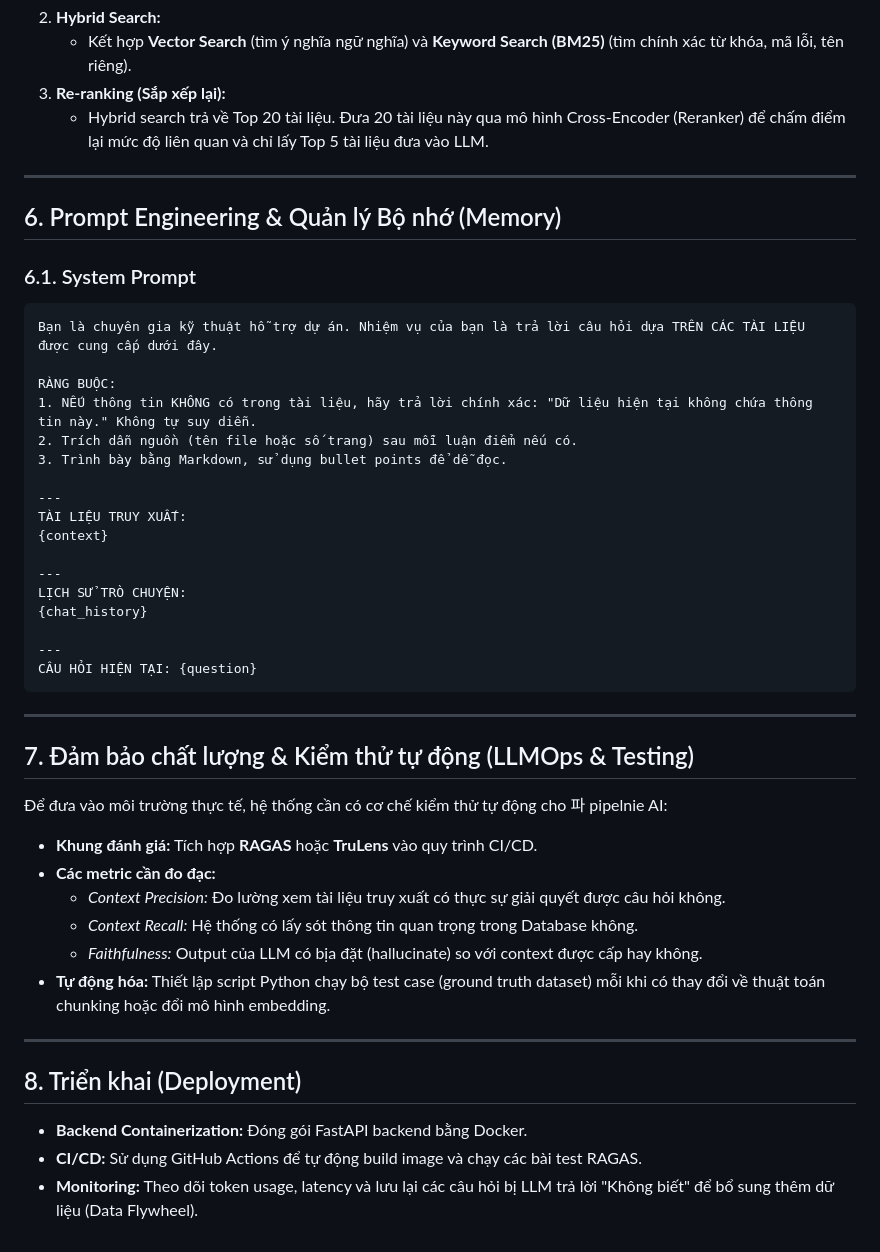
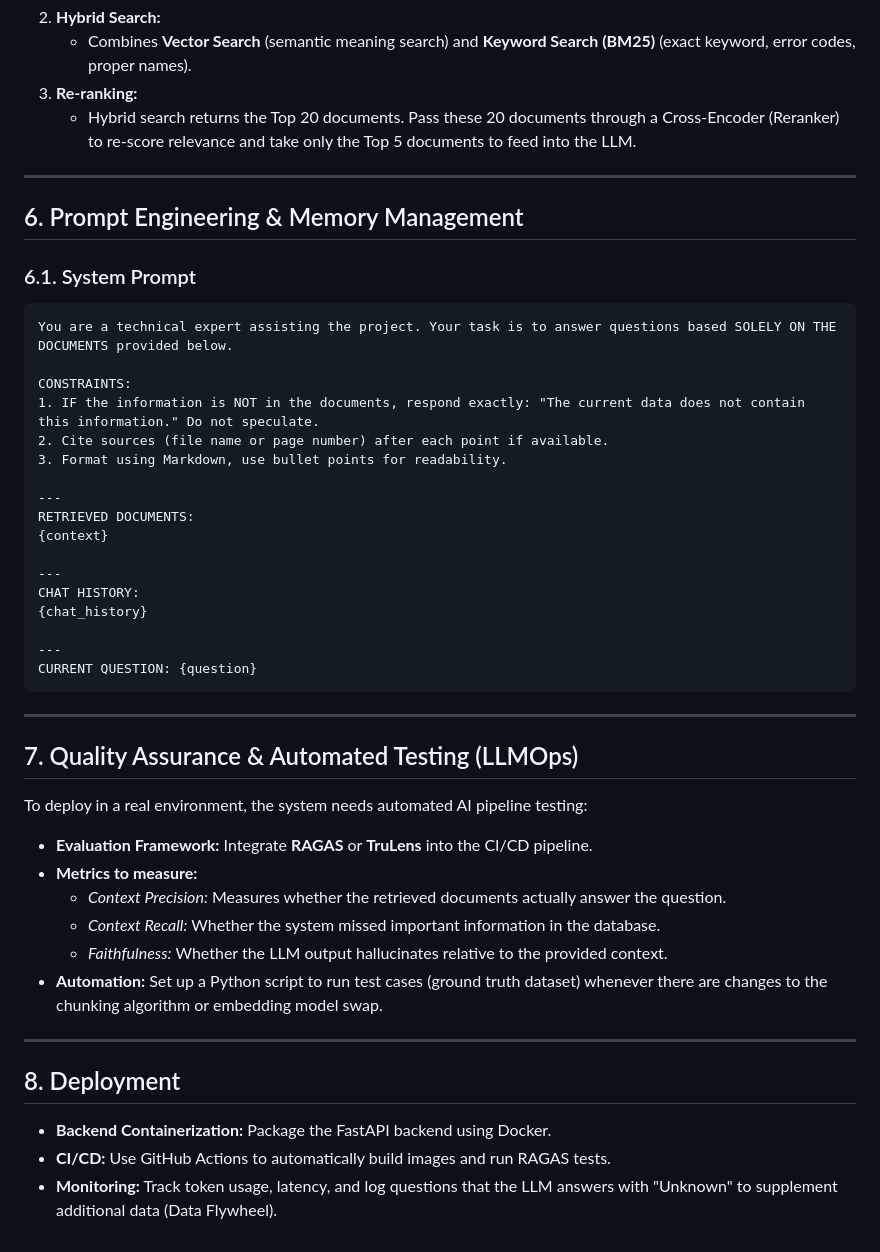
Before and after one commit to thond2009/chatbox-rag, a Markdown page: design.md, the part around one of its changes. Drawn GitHub-style.

````diff
--- a/design.md
+++ b/design.md
@@ -77,50 +77,50 @@ Thay vì chỉ cắt theo số lượng từ (Fixed-size), dự án sẽ kết h
 2. **Hybrid Search:**
-   - Kết hợp **Vector Search** (tìm ý nghĩa ngữ nghĩa) và **Keyword Search (BM25)** (tìm chính xác từ khóa, mã lỗi, tên riêng).
-3. **Re-ranking (Sắp xếp lại):**
-   - Hybrid search trả về Top 20 tài liệu. Đưa 20 tài liệu này qua mô hình Cross-Encoder (Reranker) để chấm điểm lại mức độ liên quan và chỉ lấy Top 5 tài liệu đưa vào LLM.
+   - Combines **Vector Search** (semantic meaning search) and **Keyword Search (BM25)** (exact keyword, error codes, proper names).
+3. **Re-ranking:**
+   - Hybrid search returns the Top 20 documents. Pass these 20 documents through a Cross-Encoder (Reranker) to re-score relevance and take only the Top 5 documents to feed into the LLM.
 
 ---
 
-## 6. Prompt Engineering & Quản lý Bộ nhớ (Memory)
+## 6. Prompt Engineering & Memory Management
 
 ### 6.1. System Prompt
 ```text
-Bạn là chuyên gia kỹ thuật hỗ trợ dự án. Nhiệm vụ của bạn là trả lời câu hỏi dựa TRÊN CÁC TÀI LIỆU được cung cấp dưới đây.
+You are a technical expert assisting the project. Your task is to answer questions based SOLELY ON THE DOCUMENTS provided below.
 
-RÀNG BUỘC:
-1. NẾU thông tin KHÔNG có trong tài liệu, hãy trả lời chính xác: "Dữ liệu hiện tại không chứa thông tin này." Không tự suy diễn.
-2. Trích dẫn nguồn (tên file hoặc số trang) sau mỗi luận điểm nếu có.
-3. Trình bày bằng Markdown, sử dụng bullet points để dễ đọc.
+CONSTRAINTS:
+1. IF the information is NOT in the documents, respond exactly: "The current data does not contain this information." Do not speculate.
+2. Cite sources (file name or page number) after each point if available.
+3. Format using Markdown, use bullet points for readability.
 
 ---
-TÀI LIỆU TRUY XUẤT:
+RETRIEVED DOCUMENTS:
 {context}
 
 ---
-LỊCH SỬ TRÒ CHUYỆN:
+CHAT HISTORY:
 {chat_history}
 
 ---
-CÂU HỎI HIỆN TẠI: {question}
+CURRENT QUESTION: {question}
 ```
 
 ---
 
-## 7. Đảm bảo chất lượng & Kiểm thử tự động (LLMOps & Testing)
+## 7. Quality Assurance & Automated Testing (LLMOps)
 
-Để đưa vào môi trường thực tế, hệ thống cần có cơ chế kiểm thử tự động cho 파 pipelnie AI:
+To deploy in a real environment, the system needs automated AI pipeline testing:
 
-- **Khung đánh giá:** Tích hợp **RAGAS** hoặc **TruLens** vào quy trình CI/CD.
-- **Các metric cần đo đạc:**
-  - *Context Precision:* Đo lường xem tài liệu truy xuất có thực sự giải quyết được câu hỏi không.
-  - *Context Recall:* Hệ thống có lấy sót thông tin quan trọng trong Database không.
-  - *Faithfulness:* Output của LLM có bịa đặt (hallucinate) so với context được cấp hay không.
-- **Tự động hóa:** Thiết lập script Python chạy bộ test case (ground truth dataset) mỗi khi có thay đổi về thuật toán chunking hoặc đổi mô hình embedding.
+- **Evaluation Framework:** Integrate **RAGAS** or **TruLens** into the CI/CD pipeline.
+- **Metrics to measure:**
+  - *Context Precision:* Measures whether the retrieved documents actually answer the question.
+  - *Context Recall:* Whether the system missed important information in the database.
+  - *Faithfulness:* Whether the LLM output hallucinates relative to the provided context.
+- **Automation:** Set up a Python script to run test cases (ground truth dataset) whenever there are changes to the chunking algorithm or embedding model swap.
 
 ---
 
-## 8. Triển khai (Deployment)
+## 8. Deployment
 
-- **Backend Containerization:** Đóng gói FastAPI backend bằng Docker.
-- **CI/CD:** Sử dụng GitHub Actions để tự động build image và chạy các bài test RAGAS.
-- **Monitoring:** Theo dõi token usage, latency và lưu lại các câu hỏi bị LLM trả lời "Không biết" để bổ sung thêm dữ liệu (Data Flywheel).
+- **Backend Containerization:** Package the FastAPI backend using Docker.
+- **CI/CD:** Use GitHub Actions to automatically build images and run RAGAS tests.
+- **Monitoring:** Track token usage, latency, and log questions that the LLM answers with "Unknown" to supplement additional data (Data Flywheel).
````
Also changed, not shown: other parts of design.md (+33 -33 lines).
